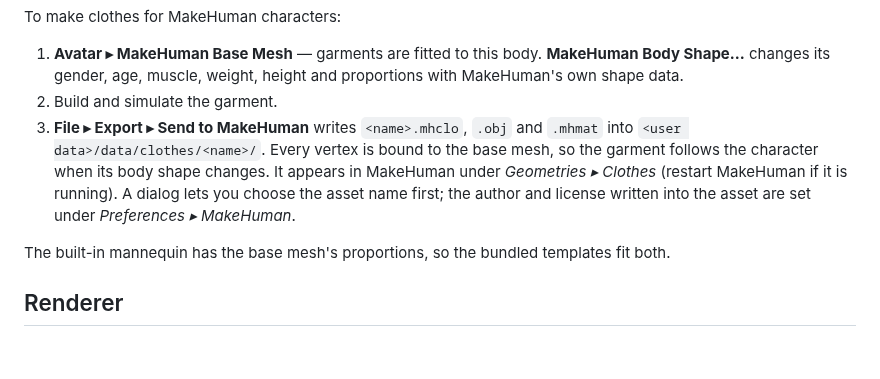
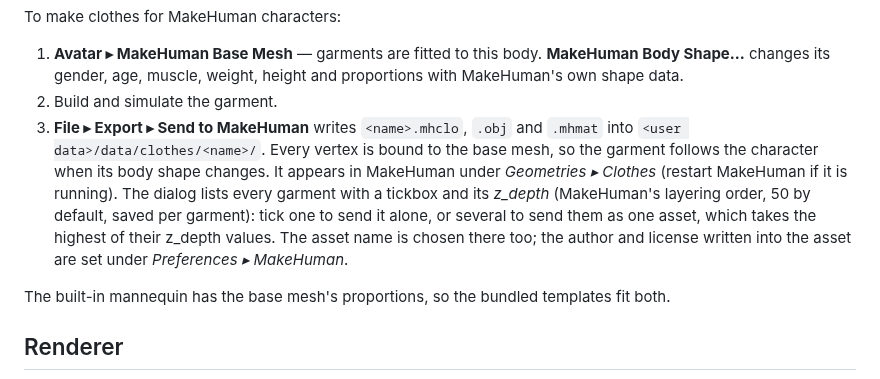
Before and after one commit to MangoDragonHub/Seamstress, a Markdown page: README.md, the part around the change. Rendered like a GitHub page; blank space fills up the shorter version.

```diff
--- a/README.md
+++ b/README.md
@@ -219,8 +219,10 @@ To make clothes for MakeHuman characters:
 3. **File ▸ Export ▸ Send to MakeHuman** writes `<name>.mhclo`, `.obj` and `.mhmat` into
    `<user data>/data/clothes/<name>/`. Every vertex is bound to the base mesh, so the garment follows the
    character when its body shape changes. It appears in MakeHuman under *Geometries ▸ Clothes* (restart
-   MakeHuman if it is running). A dialog lets you choose the asset name first; the author and license written into
-   the asset are set under *Preferences ▸ MakeHuman*.
+   MakeHuman if it is running). The dialog lists every garment with a tickbox and its *z_depth* (MakeHuman's
+   layering order, 50 by default, saved per garment): tick one to send it alone, or several to send them as one
+   asset, which takes the highest of their z_depth values. The asset name is chosen there too; the author and
+   license written into the asset are set under *Preferences ▸ MakeHuman*.
 
 The built-in mannequin has the base mesh's proportions, so the bundled templates fit both.
 
```
Also changed, not shown: docs/USER_GUIDE.md (+42 -6 lines), docs/images/dialog-makehuman.png, 13 other files.
